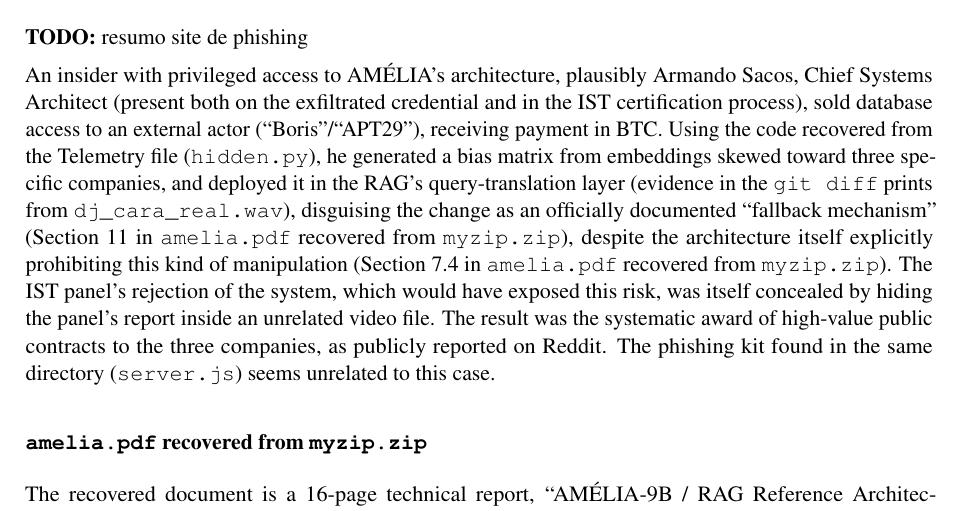
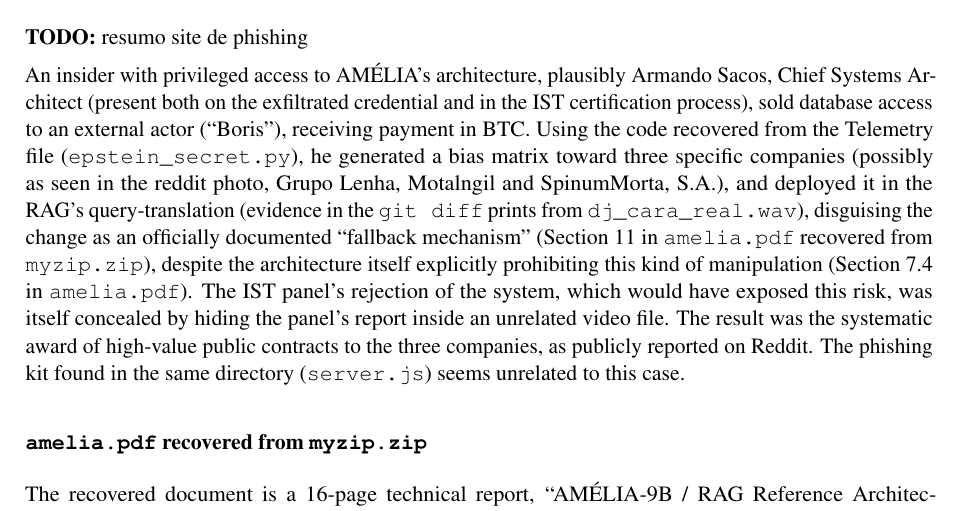
Before and after one commit to pedroaldeia/CSF, a LaTeX document (Report/main.tex): part of page 8 of 12, cut so that both start at the same text. Compiled offline with pdfLaTeX.

Commit message:
Refine narrative in main.tex regarding insider threat and database access details

```diff
--- a/Report/main.tex
+++ b/Report/main.tex
@@ -428,7 +428,7 @@
 
 \textbf{TODO:} resumo site de phishing
 
-An insider with privileged access to AMÉLIA's architecture, plausibly Armando Sacos, Chief Systems Architect (present both on the exfiltrated credential and in the IST certification process), sold database access to an external actor (``Boris''/``APT29''), receiving payment in BTC. Using the code recovered from the Telemetry file (\texttt{hidden.py}), he generated a bias matrix from embeddings skewed toward three specific companies, and deployed it in the RAG's query-translation layer (evidence in the \texttt{git diff} prints from \texttt{dj\_cara\_real.wav}), disguising the change as an officially documented ``fallback mechanism'' (Section~11 in \texttt{amelia.pdf} recovered from \texttt{myzip.zip}), despite the architecture itself explicitly prohibiting this kind of manipulation (Section~7.4 in \texttt{amelia.pdf} recovered from \texttt{myzip.zip}). The IST panel's rejection of the system, which would have exposed this risk, was itself concealed by hiding the panel's report inside an unrelated video file. The result was the systematic award of high-value public contracts to the three companies, as publicly reported on Reddit. The phishing kit found in the same directory (\texttt{server.js}) seems unrelated to this case.
+An insider with privileged access to AMÉLIA's architecture, plausibly Armando Sacos, Chief Systems Architect (present both on the exfiltrated credential and in the IST certification process), sold database access to an external actor (``Boris''), receiving payment in BTC. Using the code recovered from the Telemetry file (\texttt{epstein\_secret.py}), he generated a bias matrix toward three specific companies (possibly as seen in the reddit photo, Grupo Lenha, Motalngil and SpinumMorta, S.A.), and deployed it in the RAG's query-translation (evidence in the \texttt{git diff} prints from \texttt{dj\_cara\_real.wav}), disguising the change as an officially documented ``fallback mechanism'' (Section~11 in \texttt{amelia.pdf} recovered from \texttt{myzip.zip}), despite the architecture itself explicitly prohibiting this kind of manipulation (Section~7.4 in \texttt{amelia.pdf}). The IST panel's rejection of the system, which would have exposed this risk, was itself concealed by hiding the panel's report inside an unrelated video file. The result was the systematic award of high-value public contracts to the three companies, as publicly reported on Reddit. The phishing kit found in the same directory (\texttt{server.js}) seems unrelated to this case.
 
 \subsubsection*{\texttt{amelia.pdf} recovered from \texttt{myzip.zip}}
 
```
